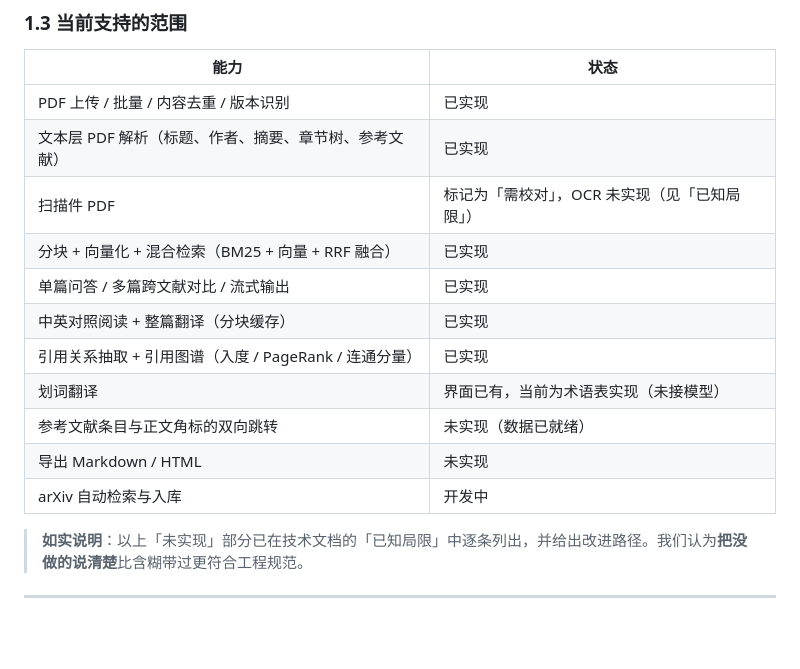
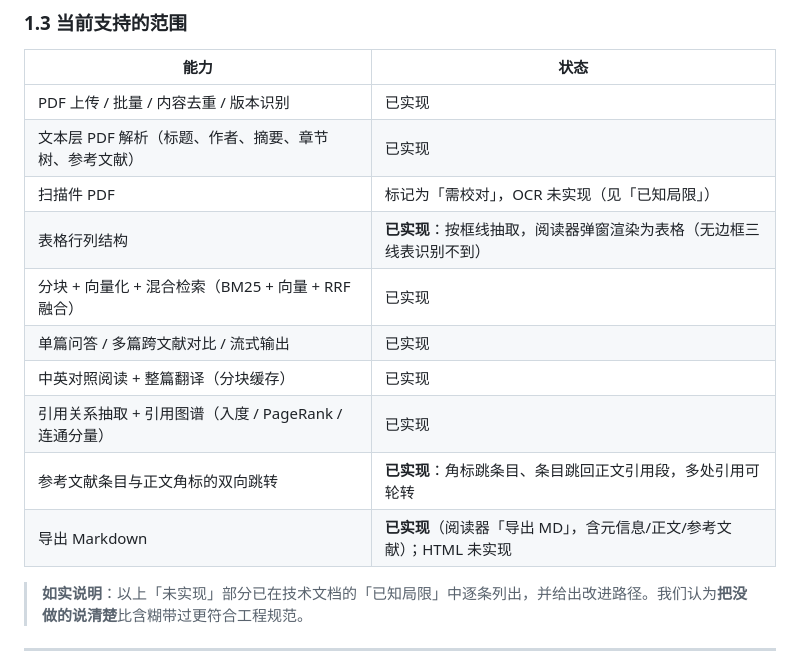
Before and after one commit to y2697427690/research-agent, a Markdown page: docs/submission/作品介绍文档.md, the part around one of its changes. Drawn GitHub-style; blank space fills up the shorter version.

```diff
--- a/docs/submission/作品介绍文档.md
+++ b/docs/submission/作品介绍文档.md
@@ -57,14 +57,13 @@ python -m http.server 8080 --directory frontend
 | PDF 上传 / 批量 / 内容去重 / 版本识别 | 已实现 |
 | 文本层 PDF 解析（标题、作者、摘要、章节树、参考文献） | 已实现 |
 | 扫描件 PDF | 标记为「需校对」，OCR 未实现（见「已知局限」） |
+| 表格行列结构 | **已实现**：按框线抽取，阅读器弹窗渲染为表格（无边框三线表识别不到） |
 | 分块 + 向量化 + 混合检索（BM25 + 向量 + RRF 融合） | 已实现 |
 | 单篇问答 / 多篇跨文献对比 / 流式输出 | 已实现 |
 | 中英对照阅读 + 整篇翻译（分块缓存） | 已实现 |
 | 引用关系抽取 + 引用图谱（入度 / PageRank / 连通分量） | 已实现 |
-| 划词翻译 | 界面已有，当前为术语表实现（未接模型） |
-| 参考文献条目与正文角标的双向跳转 | 未实现（数据已就绪） |
-| 导出 Markdown / HTML | 未实现 |
-| arXiv 自动检索与入库 | 开发中 |
+| 参考文献条目与正文角标的双向跳转 | **已实现**：角标跳条目、条目跳回正文引用段，多处引用可轮转 |
+| 导出 Markdown | **已实现**（阅读器「导出 MD」，含元信息/正文/参考文献）；HTML 未实现 |
 
 > **如实说明**：以上「未实现」部分已在技术文档的「已知局限」中逐条列出，并给出改进路径。我们认为**把没做的说清楚**比含糊带过更符合工程规范。
 
```
Also changed, not shown: other parts of docs/submission/作品介绍文档.md (+45 -5 lines).
